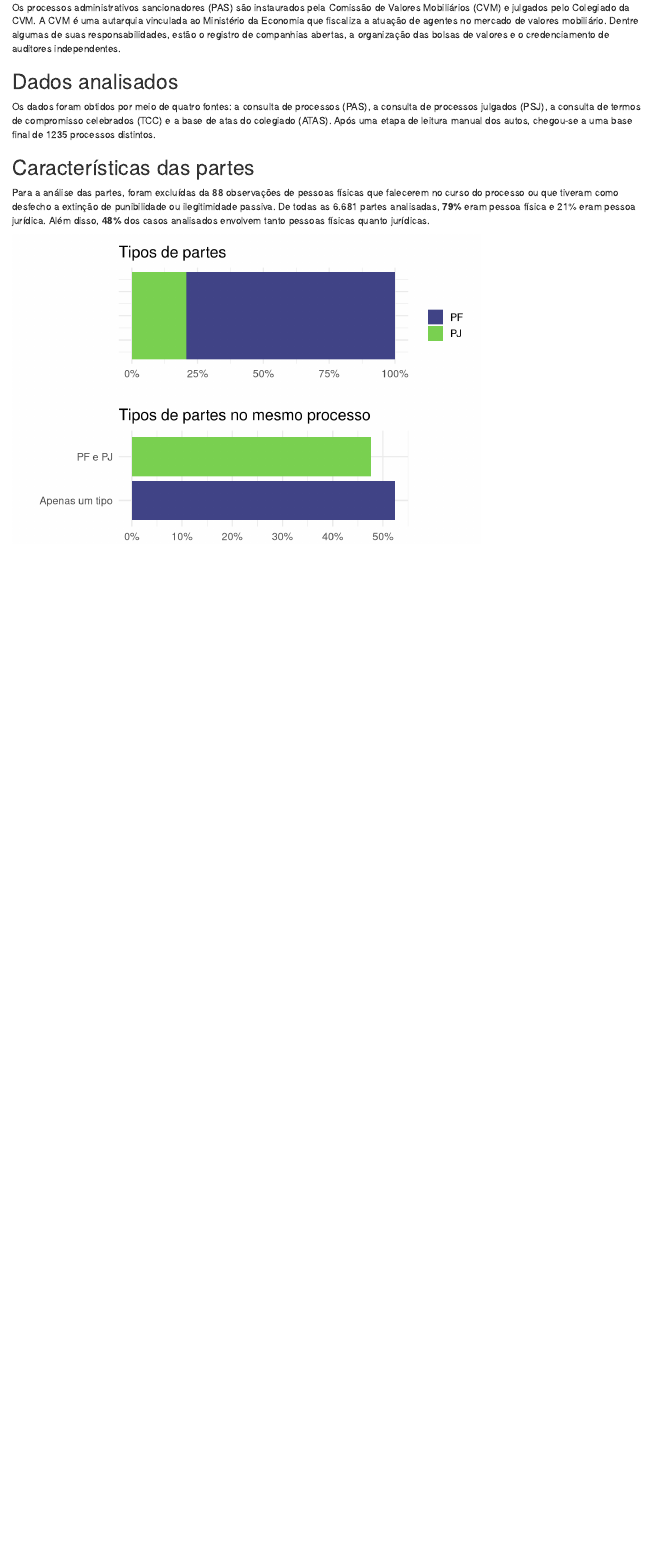
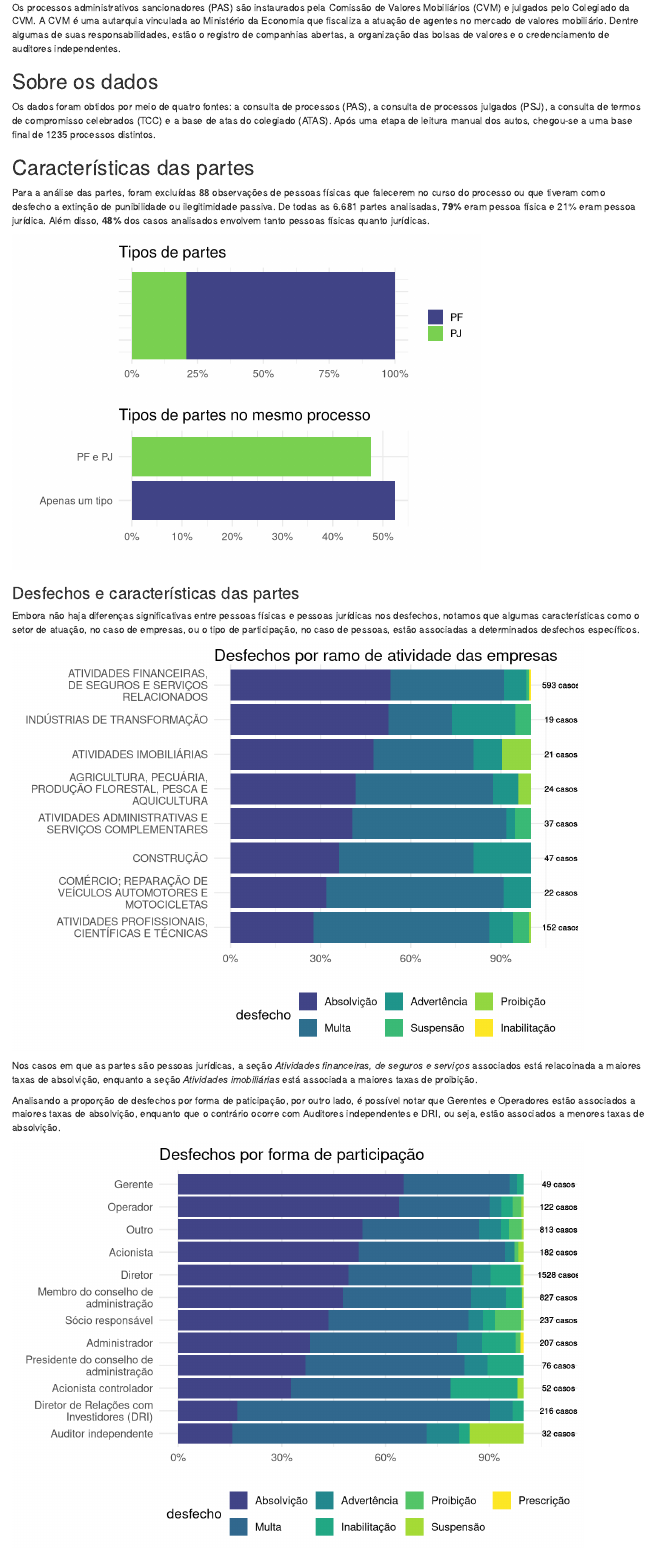
Before and after one commit to abjur/blog, an R Markdown document (_posts/2020-08-28-cvm-partes/cvm_partes.Rmd): the page in a window 1100 px wide, from 380 px down. Rendered offline with R 4.5, knitr and Pandoc, with nearby package versions.

Commit message:
gráficos cvm partes

````diff
--- a/_posts/2020-08-28-cvm-partes/cvm_partes.Rmd
+++ b/_posts/2020-08-28-cvm-partes/cvm_partes.Rmd
@@ -22,13 +22,13 @@ A análise de processos administrativos sancionadores passa pela caracterizaçã
 
 Os processos administrativos sancionadores (PAS) são instaurados pela Comissão de Valores Mobiliários (CVM) e julgados pelo Colegiado da CVM. A CVM é uma autarquia vinculada ao Ministério da Economia que fiscaliza a atuação de agentes no mercado de valores mobiliário. Dentre algumas de suas responsabilidades, estão o registro de companhias abertas, a organização das bolsas de valores e o credenciamento de auditores independentes.
 
-## Dados analisados
+## Sobre os dados
 
 Os dados foram obtidos por meio de quatro fontes: a consulta de processos (PAS), a consulta de processos julgados (PSJ), a consulta de termos de compromisso celebrados (TCC) e a base de atas do colegiado (ATAS). Após uma etapa de leitura manual dos autos, chegou-se a uma base final de 1235 processos distintos.
 
 ## Características das partes
 
-Para a análise das partes, foram excluídas da 88 observações de pessoas físicas que falecerem no curso do processo ou que tiveram como desfecho a extinção de punibilidade ou ilegitimidade passiva. De todas as 6.681 partes analisadas, **79%** eram pessoa física e 21% eram pessoa jurídica. Além disso, **48%** dos casos analisados envolvem tanto pessoas físicas quanto jurídicas.
+Para a análise das partes, foram excluídas 88 observações de pessoas físicas que falecerem no curso do processo ou que tiveram como desfecho a extinção de punibilidade ou ilegitimidade passiva. De todas as 6.681 partes analisadas, **79%** eram pessoa física e 21% eram pessoa jurídica. Além disso, **48%** dos casos analisados envolvem tanto pessoas físicas quanto jurídicas.
 
 ```{r}
 d_partes <- read_rds("d_partes.rds")
@@ -67,3 +67,100 @@ p_pfpj <- d_partes %>%
 p_tipo / p_pfpj
 
 ```
+
+### Desfechos e características das partes
+
+Embora não haja diferenças significativas entre pessoas físicas e pessoas jurídicas nos desfechos, notamos que algumas características como o setor de atuação, no caso de empresas, ou o tipo de participação, no caso de pessoas, estão associadas a determinados desfechos específicos.
+
+```{r desfecho-cnae, out.width="90%"}
+d_partes_rfb <- read_rds("d_partes_rfb.rds")
+# Desfecho CNAE
+fill_order <- d_partes_rfb %>%
+  dplyr::mutate(desfecho = stringr::str_split(desfecho,",")) %>%
+  tidyr::unnest(desfecho) %>%
+  dplyr::filter(pfpj == "PJ", !is.na(desfecho)) %>%
+  dplyr::count(desfecho) %>%
+  dplyr::arrange(n) %>% with(desfecho)
+secao_order <- d_partes_rfb %>%
+  dplyr::mutate(desfecho = stringr::str_split(desfecho,",")) %>%
+  tidyr::unnest(desfecho) %>%
+  dplyr::filter(pfpj == "PJ", !is.na(desfecho), !is.na(secao)) %>%
+  dplyr::group_by(secao, desfecho) %>%
+  dplyr::summarise(n = dplyr::n()) %>%
+  dplyr::mutate(total = sum(n),
+                pct = n/total) %>%
+  dplyr::filter(total >= 10) %>%
+  dplyr::filter(desfecho == "Absolvição") %>%
+  dplyr::arrange(pct) %>% with(secao) %>% stringr::str_wrap(30)
+d_partes_rfb %>%
+  dplyr::mutate(desfecho = stringr::str_split(desfecho,",")) %>%
+  tidyr::unnest(desfecho) %>%
+  dplyr::filter(pfpj == "PJ", !is.na(desfecho), !is.na(secao)) %>%
+  dplyr::group_by(secao, desfecho) %>%
+  dplyr::summarise(n = dplyr::n()) %>%
+  dplyr::mutate(total = sum(n),pct = n/total) %>%
+  dplyr::filter(total > 10) %>%
+  dplyr::ungroup() %>%
+  dplyr::mutate(secao = factor(stringr::str_wrap(secao, 30), levels = secao_order),
+                desfecho = factor(desfecho, levels = fill_order)) %>%
+  ggplot2::ggplot(ggplot2::aes(x = secao, y = pct, fill = desfecho)) +
+  ggplot2::geom_bar(stat = "identity", position = "fill") +
+  ggplot2::geom_text(ggplot2::aes(label = paste0(total, " casos"), y = 1.1), size = 2.5) +
+  ggplot2::labs(title = "Desfechos por ramo de atividade das empresas",
+                y = ggplot2::element_blank(), x = ggplot2::element_blank()) +
+  ggplot2::scale_fill_viridis_d(begin = 0.2, direction = -1) +
+  ggplot2::scale_y_continuous(labels = scales::percent) +
+  ggplot2::theme_minimal(12) +
+  ggplot2::coord_flip() +
+  ggplot2::theme(legend.position = "bottom") +
+  ggplot2::guides(fill = ggplot2::guide_legend(reverse=TRUE))
+```
+
+Nos casos em que as partes são pessoas jurídicas, a seção *Atividades financeiras, de seguros e serviços* associados está relacoinada a maiores taxas de absolvição, enquanto a seção *Atividades imobiliárias* está associada a maiores taxas de proibição.
+
+Analisando a proporção de desfechos por forma de paticipação, por outro lado, é possível notar que Gerentes e Operadores estão associados a maiores taxas de absolvição, enquanto que o contrário ocorre com Auditores independentes e DRI, ou seja, estão associados a menores taxas de absolvição.
+
+```{r desfecho-participacao, out.width="90%"}
+# Desfecho participação
+fill_order <- d_partes_rfb %>%
+  dplyr::mutate(desfecho = stringr::str_split(desfecho,",")) %>%
+  tidyr::unnest(desfecho) %>%
+  dplyr::filter(!is.na(desfecho), pfpj == "PF") %>%
+  dplyr::count(desfecho) %>%
+  dplyr::arrange(n) %>% with(desfecho)
+
+participacao_order <- d_partes_rfb %>%
+  dplyr::mutate(desfecho = stringr::str_split(desfecho,",")) %>%
+  tidyr::unnest(desfecho) %>%
+  dplyr::filter(!is.na(desfecho), !is.na(na_qualidade_de), pfpj == "PF") %>%
+  dplyr::group_by(na_qualidade_de, desfecho) %>%
+  dplyr::summarise(n = dplyr::n()) %>%
+  dplyr::mutate(total = sum(n),
+                pct = n/total) %>%
+  dplyr::filter(total >= 10) %>%
+  dplyr::filter(desfecho == "Absolvição") %>%
+  dplyr::arrange(pct) %>% with(na_qualidade_de) %>% stringr::str_wrap(30)
+
+d_partes_rfb %>%
+  dplyr::mutate(desfecho = stringr::str_split(desfecho,",")) %>%
+  tidyr::unnest(desfecho) %>%
+  dplyr::filter(!is.na(desfecho), !is.na(na_qualidade_de), pfpj == "PF") %>%
+  dplyr::group_by(na_qualidade_de, desfecho) %>%
+  dplyr::summarise(n = dplyr::n()) %>%
+  dplyr::mutate(total = sum(n), pct = n/total) %>%
+  dplyr::filter(total > 10) %>%
+  dplyr::ungroup() %>%
+  dplyr::mutate(na_qualidade_de = factor(stringr::str_wrap(na_qualidade_de, 30), levels = participacao_order),
+                desfecho = factor(desfecho, levels = fill_order)) %>%
+  ggplot2::ggplot(ggplot2::aes(x = na_qualidade_de, y = pct, fill = desfecho)) +
+  ggplot2::geom_bar(stat = "identity", position = "fill") +
+  ggplot2::geom_text(ggplot2::aes(label = paste0(total, " casos"), y = 1.1), size = 2.5) +
+  ggplot2::labs(title = "Desfechos por forma de participação",
+                y = ggplot2::element_blank(), x = ggplot2::element_blank()) +
+  ggplot2::scale_fill_viridis_d(begin = 0.2, direction = -1) +
+  ggplot2::scale_y_continuous(labels = scales::percent) +
+  ggplot2::theme_minimal(12) +
+  ggplot2::coord_flip() +
+  ggplot2::theme(legend.position = "bottom") +
+  ggplot2::guides(fill = ggplot2::guide_legend(reverse=TRUE))
+```
````
Also changed, not shown: _posts/2020-08-28-cvm-partes/cvm_partes.html, _posts/2020-08-28-cvm-partes/d_partes_rfb.rds (added).
